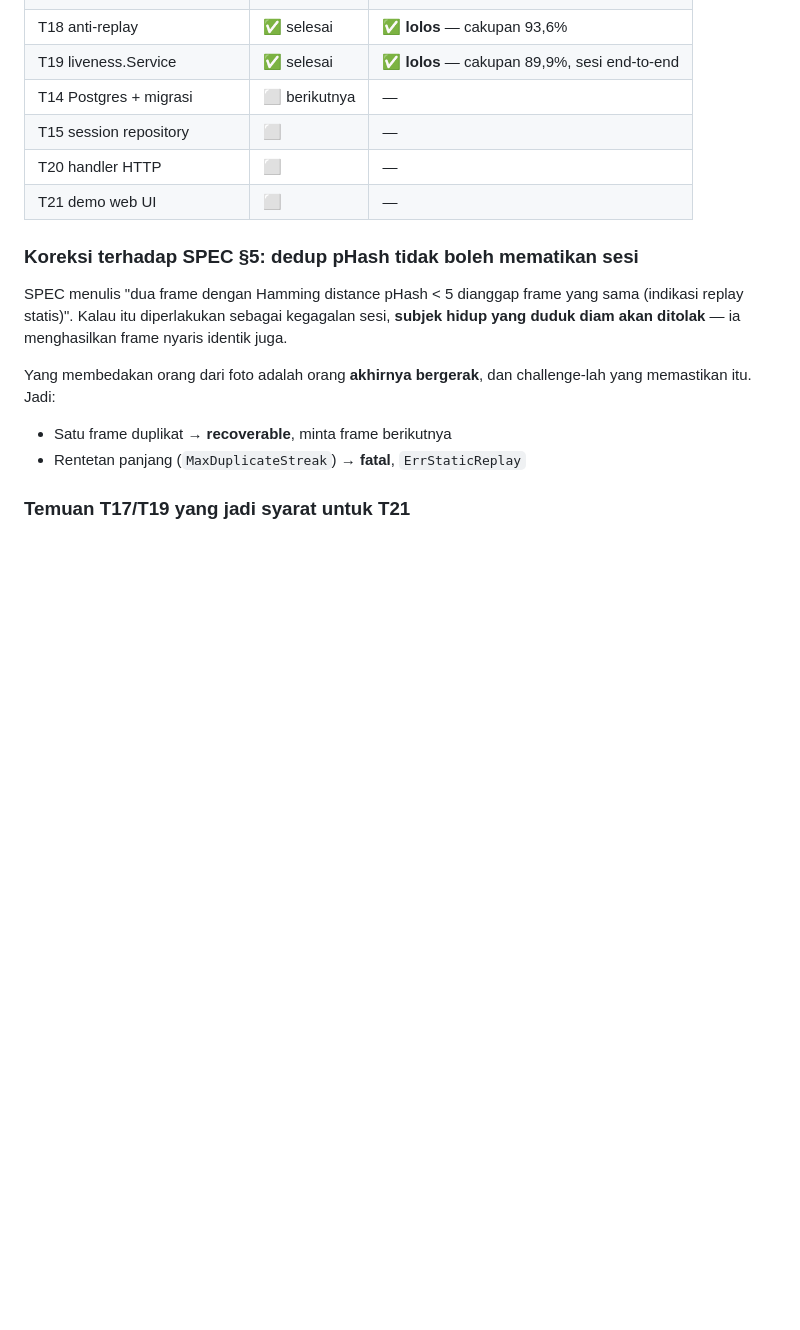
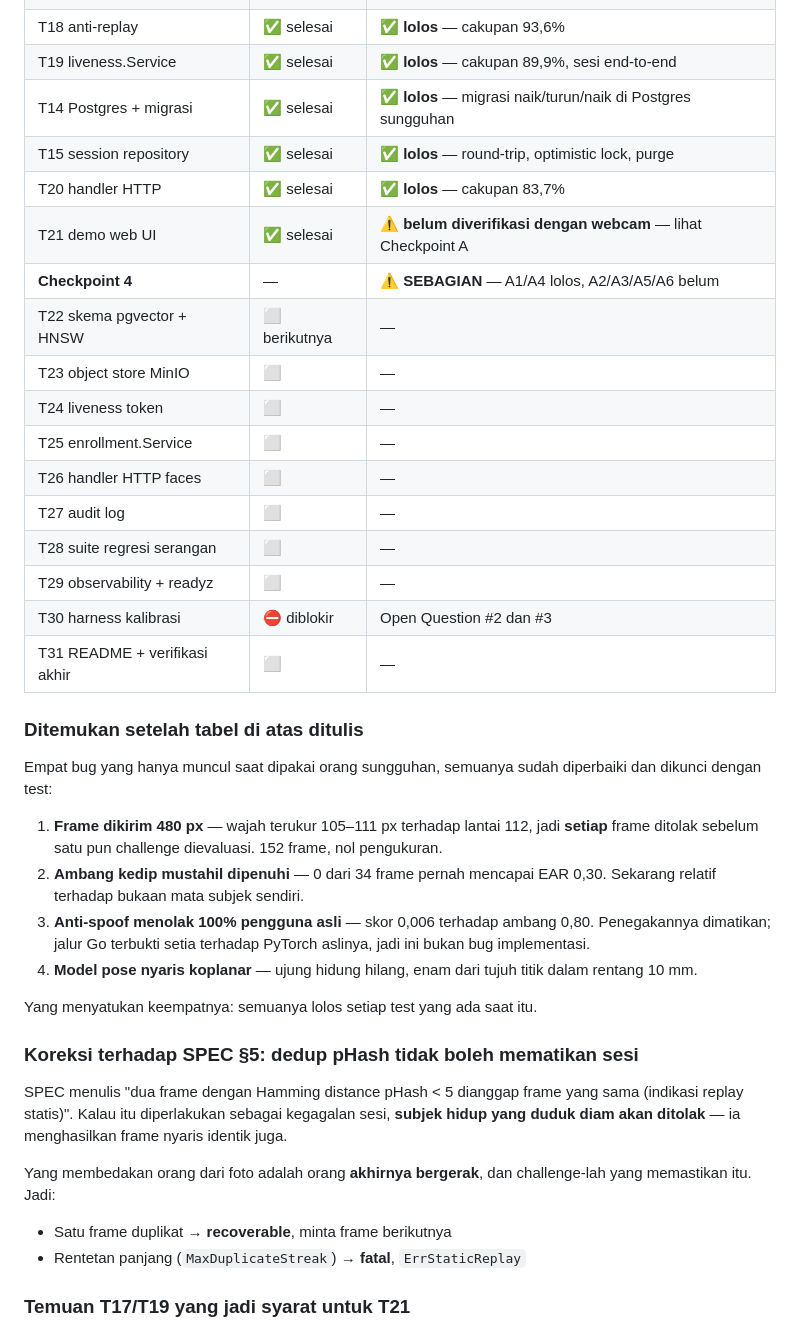
Before and after one commit to abdelrazzaq19/liveness_app, a Markdown page: tasks/todo.md, the part around the change. Rendered like a GitHub page; blank space fills up the shorter version.

Commit message:
docs(todo): tabel status usang; T14, T15, T20, T21 sudah lama selesai
Tabel masih menandai Postgres, repository sesi, handler HTTP, dan demo UI
sebagai belum dikerjakan, padahal keempatnya sudah jalan dan terverifikasi
sejak beberapa commit lalu. Tabel status yang bohong lebih buruk daripada tidak
ada tabel, karena orang memakainya untuk memutuskan apa yang harus dikerjakan
berikutnya.

Sisa task Milestone B dan Fase 6 dimasukkan supaya yang belum ada terlihat
sejelas yang sudah ada.

Empat bug yang ditemukan saat dipakai orang sungguhan ikut dicatat. Yang
menyatukan keempatnya layak diingat: semuanya lolos setiap test yang ada saat
itu. Frame terlalu kecil, ambang kedip mustahil dipenuhi, anti-spoof menolak
semua orang, dan model pose nyaris koplanar — tidak satu pun terdeteksi oleh
suite yang hijau.

Co-Authored-By: Claude Opus 5 <noreply@anthropic.com>

```diff
--- a/tasks/todo.md
+++ b/tasks/todo.md
@@ -33,10 +33,39 @@ Semua perintah dijalankan dari root project. `dev` merujuk ke service dev di `co
 | T17 evaluator challenge | ✅ selesai | ✅ **lolos** — cakupan 91,4% |
 | T18 anti-replay | ✅ selesai | ✅ **lolos** — cakupan 93,6% |
 | T19 liveness.Service | ✅ selesai | ✅ **lolos** — cakupan 89,9%, sesi end-to-end |
-| T14 Postgres + migrasi | ⬜ berikutnya | — |
-| T15 session repository | ⬜ | — |
-| T20 handler HTTP | ⬜ | — |
-| T21 demo web UI | ⬜ | — |
+| T14 Postgres + migrasi | ✅ selesai | ✅ **lolos** — migrasi naik/turun/naik di Postgres sungguhan |
+| T15 session repository | ✅ selesai | ✅ **lolos** — round-trip, optimistic lock, purge |
+| T20 handler HTTP | ✅ selesai | ✅ **lolos** — cakupan 83,7% |
+| T21 demo web UI | ✅ selesai | ⚠ **belum diverifikasi dengan webcam** — lihat Checkpoint A |
+| **Checkpoint 4** | — | ⚠ **SEBAGIAN** — A1/A4 lolos, A2/A3/A5/A6 belum |
+| T22 skema pgvector + HNSW | ⬜ berikutnya | — |
+| T23 object store MinIO | ⬜ | — |
+| T24 liveness token | ⬜ | — |
+| T25 enrollment.Service | ⬜ | — |
+| T26 handler HTTP faces | ⬜ | — |
+| T27 audit log | ⬜ | — |
+| T28 suite regresi serangan | ⬜ | — |
+| T29 observability + readyz | ⬜ | — |
+| T30 harness kalibrasi | ⛔ diblokir | Open Question #2 dan #3 |
+| T31 README + verifikasi akhir | ⬜ | — |
+
+### Ditemukan setelah tabel di atas ditulis
+
+Empat bug yang hanya muncul saat dipakai orang sungguhan, semuanya sudah
+diperbaiki dan dikunci dengan test:
+
+1. **Frame dikirim 480 px** — wajah terukur 105–111 px terhadap lantai 112, jadi
+   **setiap** frame ditolak sebelum satu pun challenge dievaluasi. 152 frame,
+   nol pengukuran.
+2. **Ambang kedip mustahil dipenuhi** — 0 dari 34 frame pernah mencapai EAR 0,30.
+   Sekarang relatif terhadap bukaan mata subjek sendiri.
+3. **Anti-spoof menolak 100% pengguna asli** — skor 0,006 terhadap ambang 0,80.
+   Penegakannya dimatikan; jalur Go terbukti setia terhadap PyTorch aslinya,
+   jadi ini bukan bug implementasi.
+4. **Model pose nyaris koplanar** — ujung hidung hilang, enam dari tujuh titik
+   dalam rentang 10 mm.
+
+Yang menyatukan keempatnya: semuanya lolos setiap test yang ada saat itu.
 
 ### Koreksi terhadap SPEC §5: dedup pHash tidak boleh mematikan sesi
 
```
